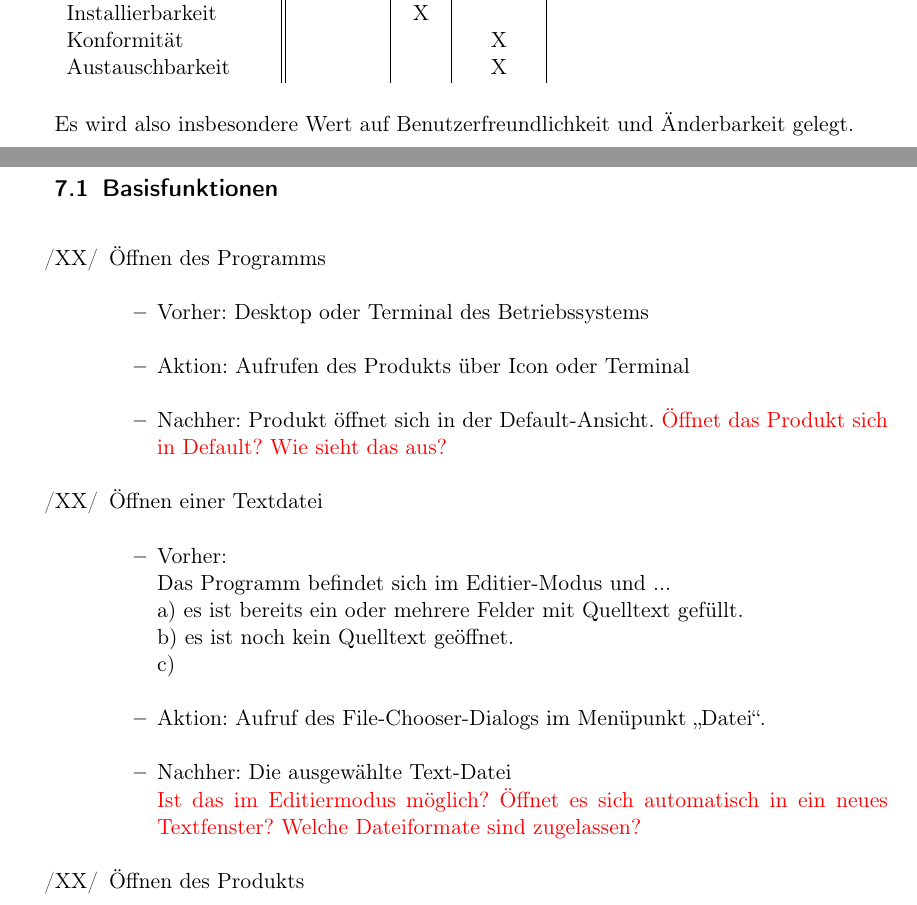
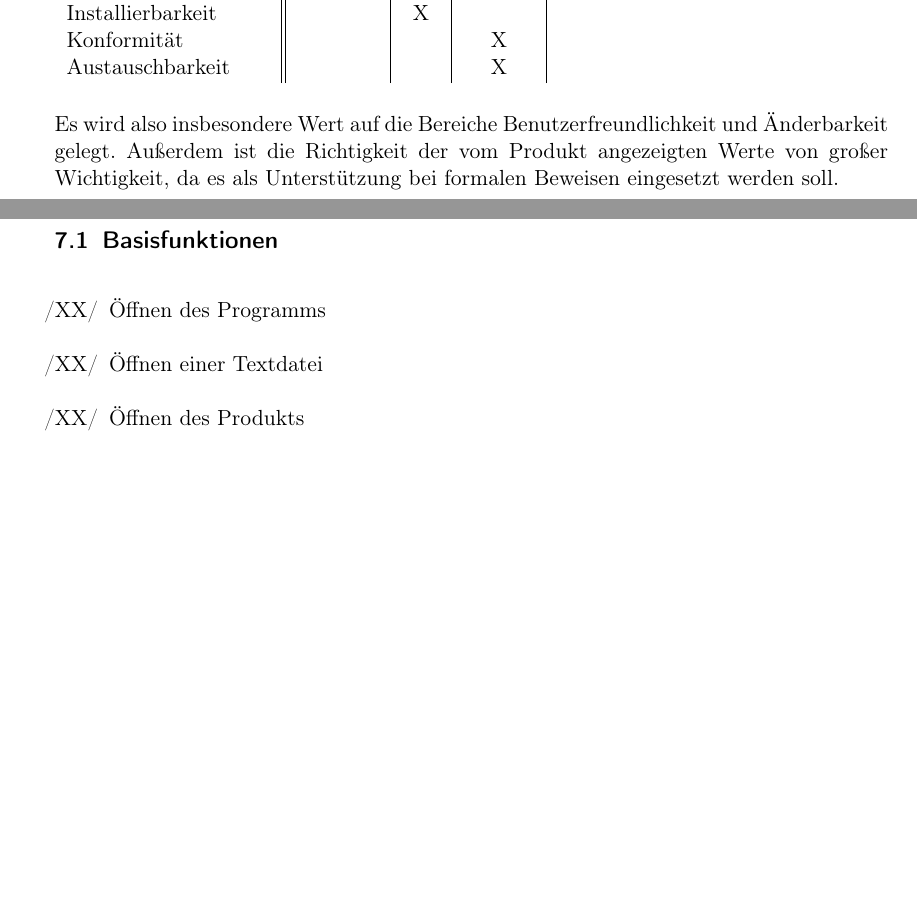
Before and after one commit to JoanaP1997/PSE, a LaTeX document (Plichtenheft/Pflichtenheft.tex): two parts of pages 11 and 13 of 26, joined at a grey line, cut so that both start at the same text, the shorter picture padded with empty space. Compiled offline with pdfLaTeX.

Commit message:
ausführliche Testfälle auskommentiert, Beschreibung Qualitätsanforderungen geändert

```diff
--- a/Plichtenheft/Pflichtenheft.tex
+++ b/Plichtenheft/Pflichtenheft.tex
@@ -342,7 +342,9 @@ Außerdem können durch eine öffentliche Schnittstellen, mittels austauschbarer
   Austauschbarkeit & & & X & \\
  \end{tabular}
 
- Es wird also insbesondere Wert auf Benutzerfreundlichkeit und Änderbarkeit gelegt.
+ Es wird also insbesondere Wert auf die Bereiche Benutzerfreundlichkeit und Änderbarkeit gelegt.
+ Außerdem ist die Richtigkeit der vom Produkt angezeigten Werte von großer Wichtigkeit, da es als Unterstützung bei
+ formalen Beweisen eingesetzt werden soll.
 
 
 
@@ -374,25 +376,24 @@ In allen Anwendungsfällen ist der Benutzer der einzige Akteur.
 
 \begin{itemize}
 	\item[/XX/] Öffnen des Programms
-	\begin{itemize}
-		\item Vorher: Desktop oder Terminal des Betriebssystems
-		\item Aktion: Aufrufen des Produkts über Icon oder Terminal
-		\item Nachher: Produkt öffnet sich in der Default-Ansicht.
-		\frage{Öffnet das Produkt sich in Default? Wie sieht das aus?}
-	\end{itemize}
+	%\begin{itemize}
+	%	\item Vorher: Desktop oder Terminal des Betriebssystems
+	%	\item Aktion: Aufrufen des Produkts über Icon oder Terminal
+	%	\item Nachher: Produkt öffnet sich in der Default-Ansicht.
+	%	\frage{Öffnet das Produkt sich in Default? Wie sieht das aus?}
+	%\end{itemize}
 
 	\item[/XX/] Öffnen einer Textdatei
-	\begin{itemize}
-		\item Vorher: \\
-		Das Programm befindet sich im Editier-Modus und ... \\
-		a) es ist bereits ein oder mehrere Felder mit Quelltext gefüllt. \\
-		b) es ist noch kein Quelltext geöffnet. \\
-		c)
-		\item Aktion: Aufruf des File-Chooser-Dialogs im Menüpunkt \enquote{Datei}.
-		\item Nachher: Die ausgewählte Text-Datei
-		\\
-		\frage{Ist das im Editiermodus möglich? Öffnet es sich automatisch in ein neues Textfenster? Welche Dateiformate sind zugelassen?}
-	\end{itemize}
+	%\begin{itemize}
+	%	\item Vorher: \\
+	%	Das Programm befindet sich im Editier-Modus und ... \\
+	%%	b) es ist noch kein Quelltext geöffnet. \\
+		%c)
+		%\item Aktion: Aufruf des File-Chooser-Dialogs im Menüpunkt \enquote{Datei}.
+		%\item Nachher: Die ausgewählte Text-Datei
+		%\\
+		%\frage{Ist das im Editiermodus möglich? Öffnet es sich automatisch in ein neues Textfenster? Welche %Dateiformate sind zugelassen?}
+	%\end{itemize}
 
 	\item[/XX/] Öffnen des Produkts
 	\item[/XX/] Öffnen einer Textdatei
```
